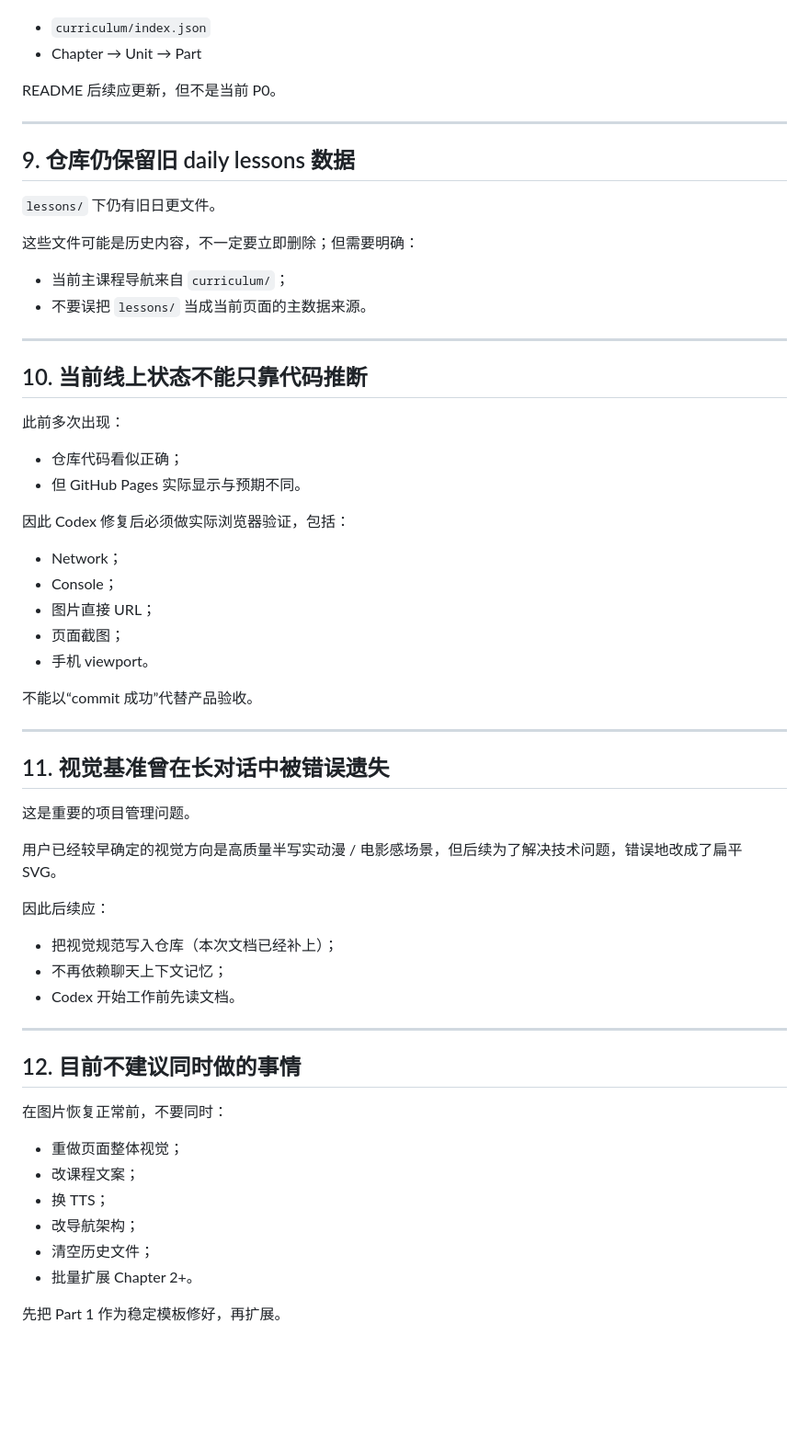
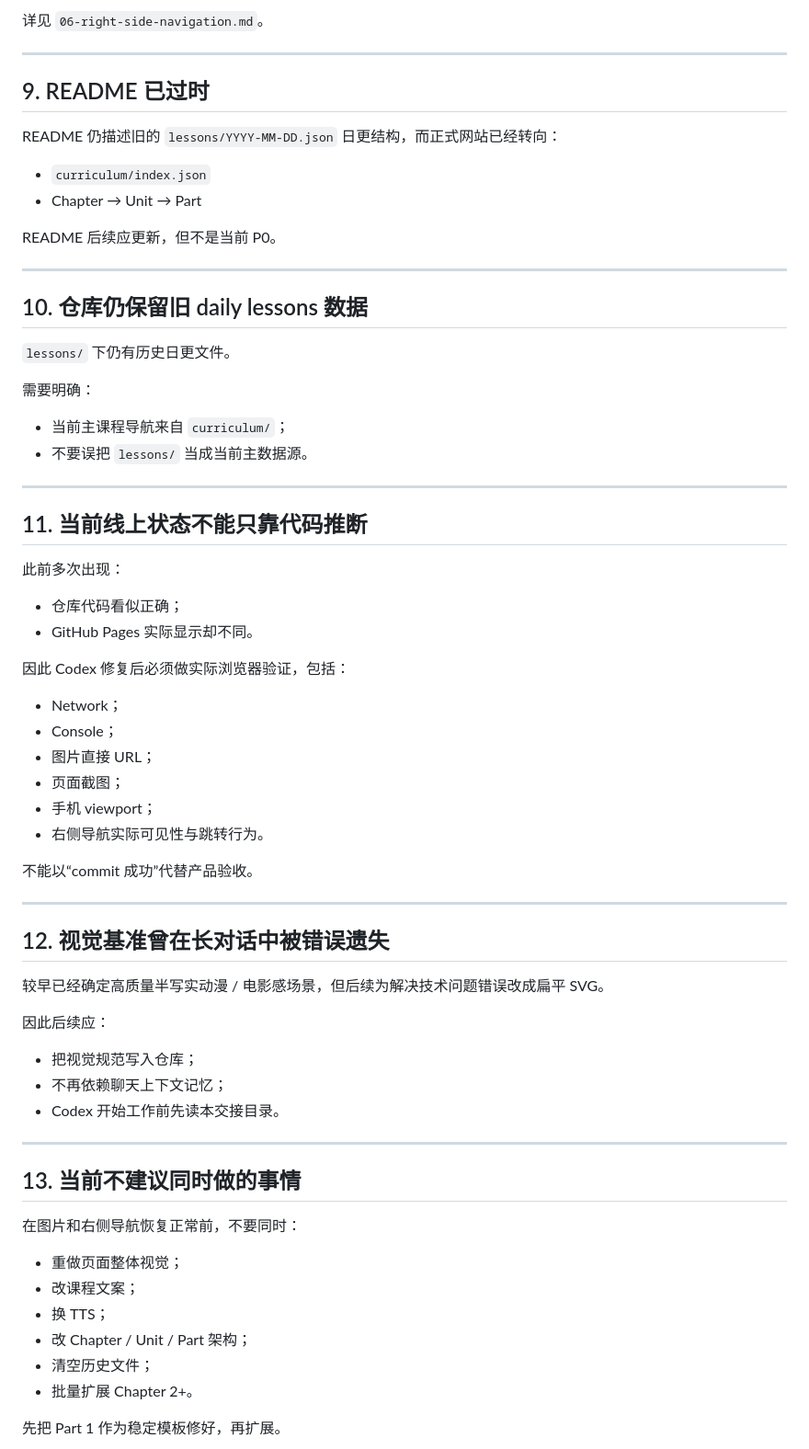
Before and after one commit to clairearc/Daily-American-English, a Markdown page: docs/codex-handoff/05-known-issues.md, the part around one of its changes. Shown at 92% size. Rendered like a GitHub page; blank space fills up the shorter version.

```diff
--- a/docs/codex-handoff/05-known-issues.md
+++ b/docs/codex-handoff/05-known-issues.md
@@ -149,3 +153,10 @@
+详见 `06-right-side-navigation.md`。
+
+---
+
+## 9. README 已过时
+
+README 仍描述旧的 `lessons/YYYY-MM-DD.json` 日更结构，而正式网站已经转向：
 
 - `curriculum/index.json`
 - Chapter → Unit → Part
@@ -154,23 +165,23 @@ README 后续应更新，但不是当前 P0。
 
 ---
 
-## 9. 仓库仍保留旧 daily lessons 数据
+## 10. 仓库仍保留旧 daily lessons 数据
 
-`lessons/` 下仍有旧日更文件。
+`lessons/` 下仍有历史日更文件。
 
-这些文件可能是历史内容，不一定要立即删除；但需要明确：
+需要明确：
 
 - 当前主课程导航来自 `curriculum/`；
-- 不要误把 `lessons/` 当成当前页面的主数据来源。
+- 不要误把 `lessons/` 当成当前主数据源。
 
 ---
 
-## 10. 当前线上状态不能只靠代码推断
+## 11. 当前线上状态不能只靠代码推断
 
 此前多次出现：
 
 - 仓库代码看似正确；
-- 但 GitHub Pages 实际显示与预期不同。
+- GitHub Pages 实际显示却不同。
 
 因此 Codex 修复后必须做实际浏览器验证，包括：
 
@@ -178,34 +189,33 @@ README 后续应更新，但不是当前 P0。
 - Console；
 - 图片直接 URL；
 - 页面截图；
-- 手机 viewport。
+- 手机 viewport；
+- 右侧导航实际可见性与跳转行为。
 
 不能以“commit 成功”代替产品验收。
 
 ---
 
-## 11. 视觉基准曾在长对话中被错误遗失
+## 12. 视觉基准曾在长对话中被错误遗失
 
-这是重要的项目管理问题。
-
-用户已经较早确定的视觉方向是高质量半写实动漫 / 电影感场景，但后续为了解决技术问题，错误地改成了扁平 SVG。
+较早已经确定高质量半写实动漫 / 电影感场景，但后续为解决技术问题错误改成扁平 SVG。
 
 因此后续应：
 
-- 把视觉规范写入仓库（本次文档已经补上）；
+- 把视觉规范写入仓库；
 - 不再依赖聊天上下文记忆；
-- Codex 开始工作前先读文档。
+- Codex 开始工作前先读本交接目录。
 
 ---
 
-## 12. 目前不建议同时做的事情
+## 13. 当前不建议同时做的事情
 
-在图片恢复正常前，不要同时：
+在图片和右侧导航恢复正常前，不要同时：
 
 - 重做页面整体视觉；
 - 改课程文案；
 - 换 TTS；
-- 改导航架构；
+- 改 Chapter / Unit / Part 架构；
 - 清空历史文件；
 - 批量扩展 Chapter 2+。
 
```
Also changed, not shown: other parts of docs/codex-handoff/05-known-issues.md (+55 -51 lines).
